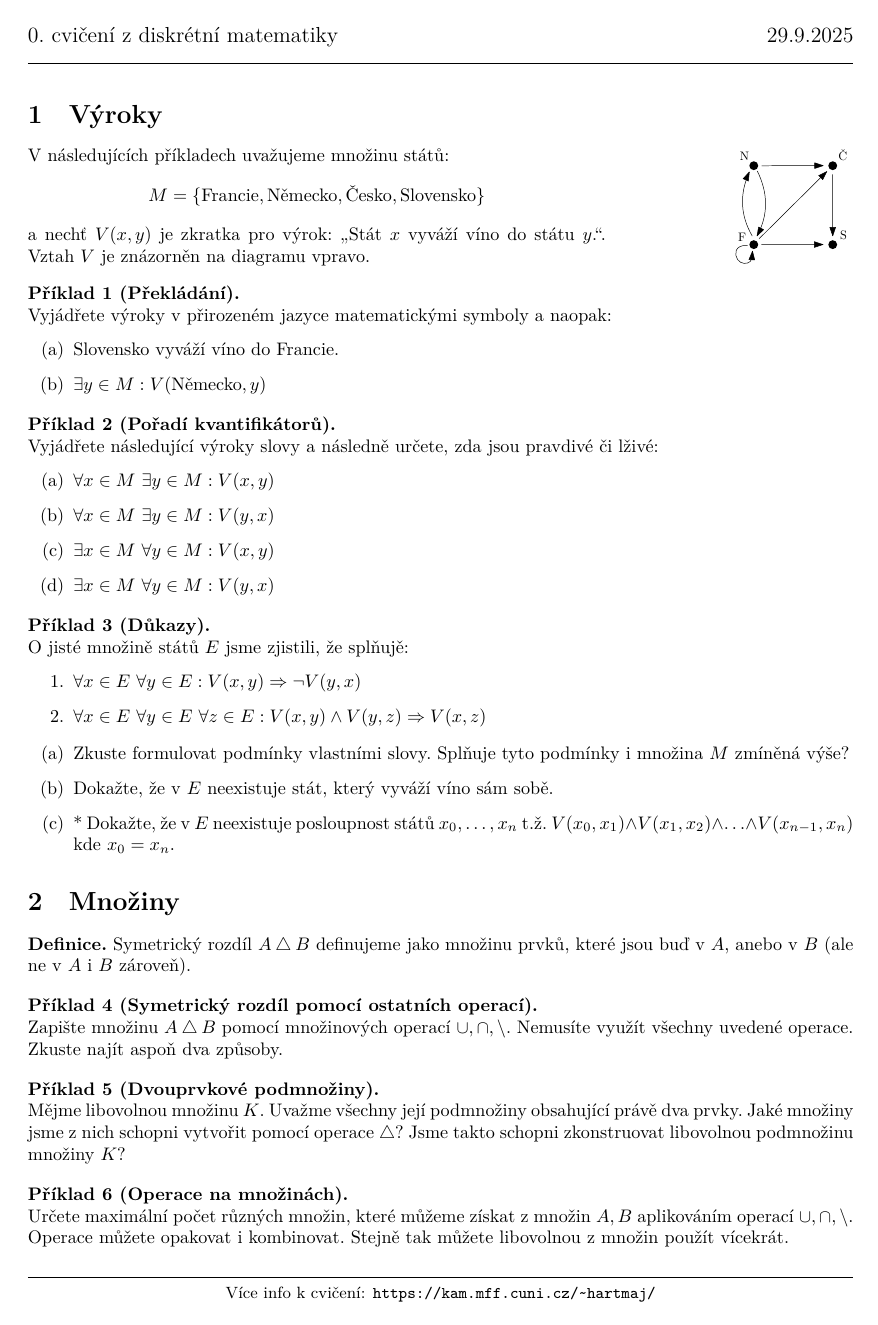
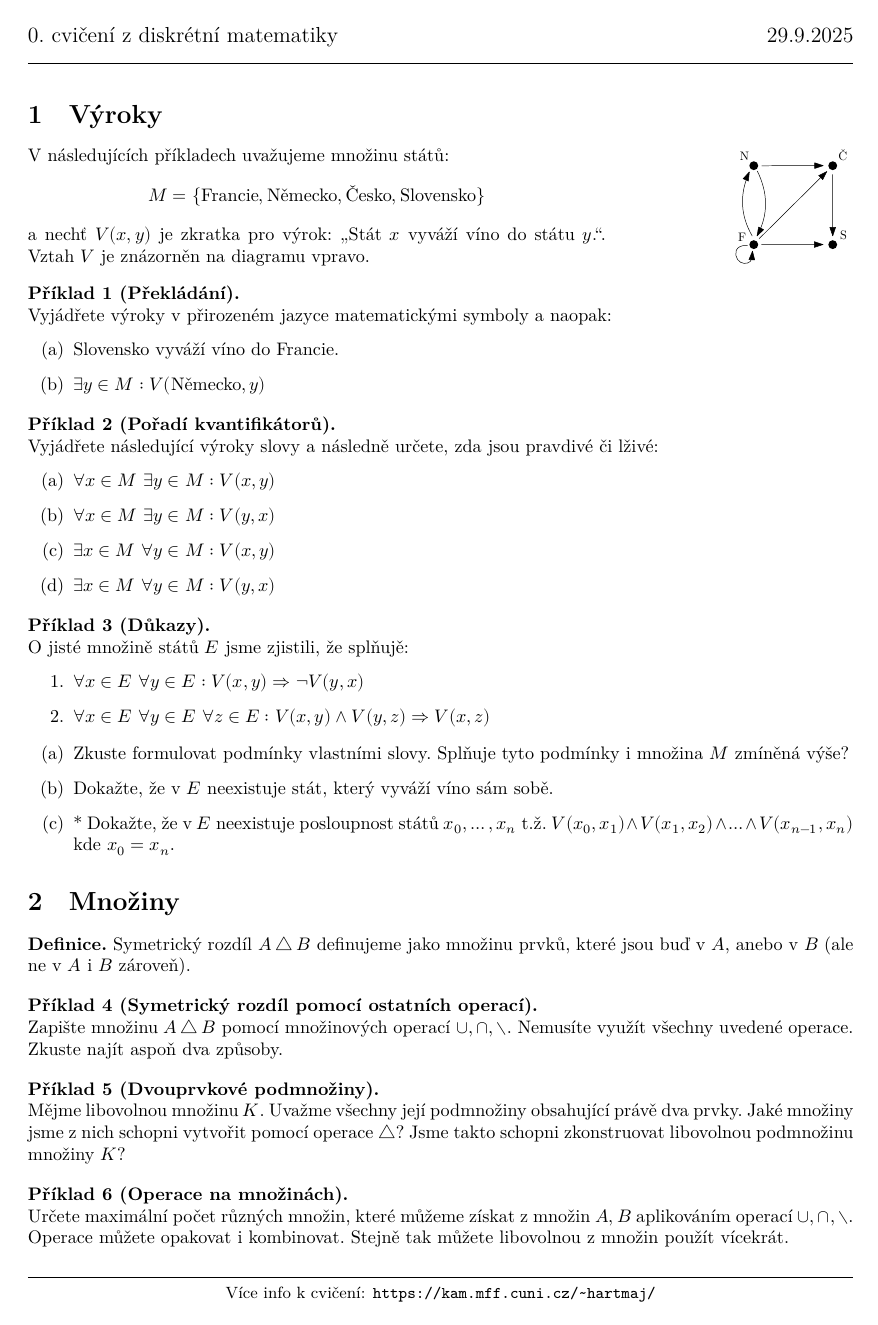
Before and after one commit to hartmaj2/25-26-diskretni-matematika, a LaTeX CV (Handouts/cv1/cv1.tex): page 1 of 2. Compiled offline with XeLaTeX.

Commit message:
Update preamble

```diff
--- a/Handouts/cv1/cv1.tex
+++ b/Handouts/cv1/cv1.tex
@@ -11,6 +11,10 @@
 \usepackage{mathtools}
 \usepackage{enumitem} % for a,b,c enums
 \usepackage{caption}
+
+% FONT SPEC (for XeLaTeX) TO MAKE TROJA PRINTER WORK
+\usepackage{fontspec}
+\usepackage{unicode-math}
 
 %% metadata settings
 \newcommand{\tutnum}{0}
```
